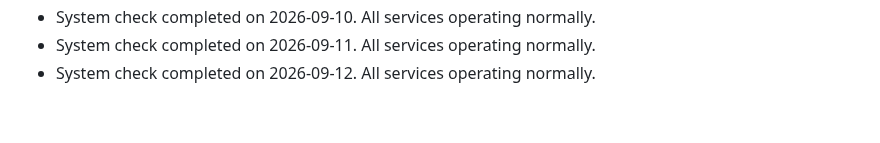
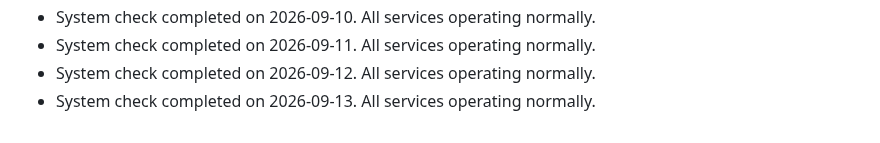
Before and after one commit to S-AM-GUPTA/90daysOfWebDevelopment, a Markdown page: PROJECT_STATUS.md, the part around the change. Drawn GitHub-style.

Commit message:
docs: update project status log for 2026-09-13

```diff
--- a/PROJECT_STATUS.md
+++ b/PROJECT_STATUS.md
@@ -61,3 +61,4 @@
 - System check completed on 2026-09-10. All services operating normally.
 - System check completed on 2026-09-11. All services operating normally.
 - System check completed on 2026-09-12. All services operating normally.
+- System check completed on 2026-09-13. All services operating normally.
```
